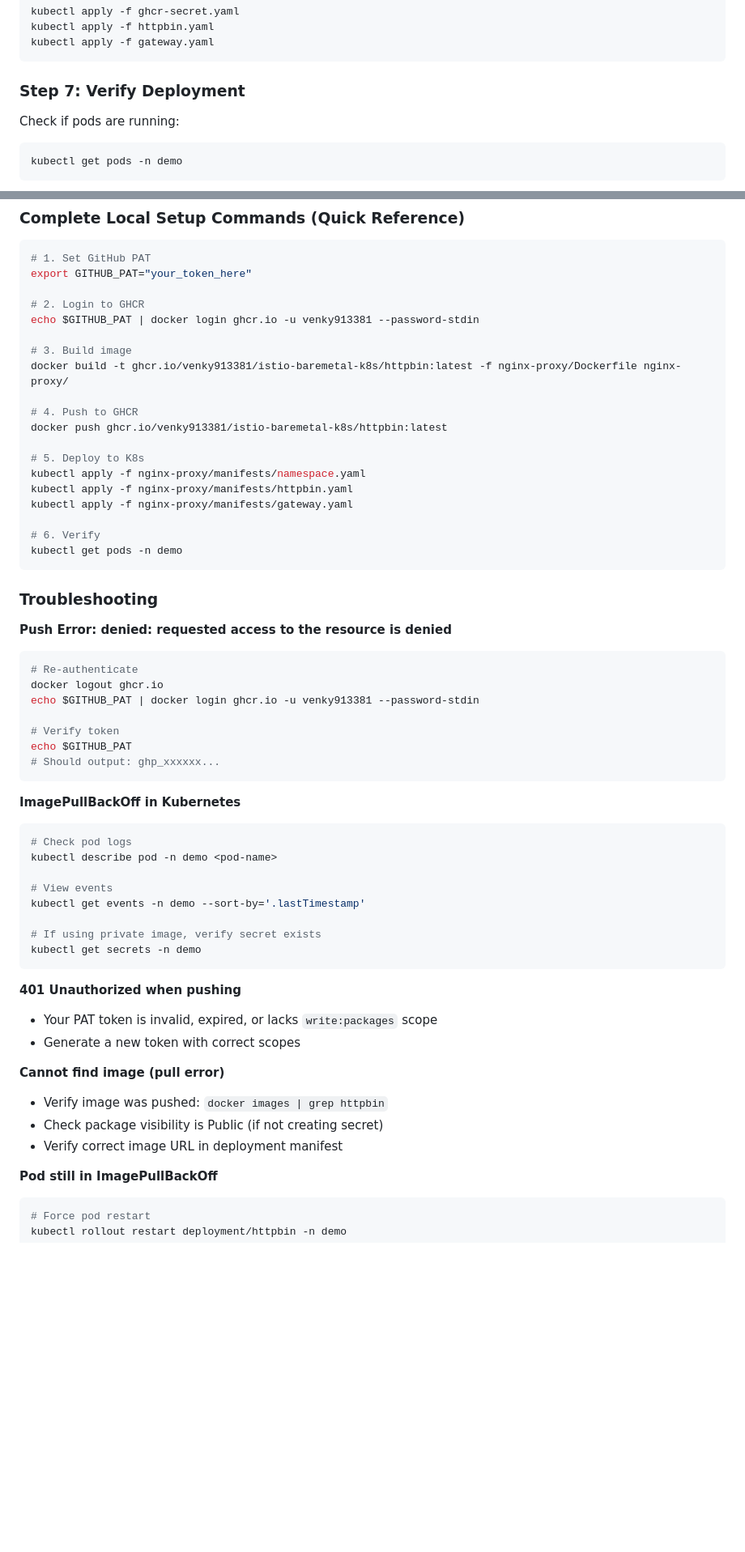
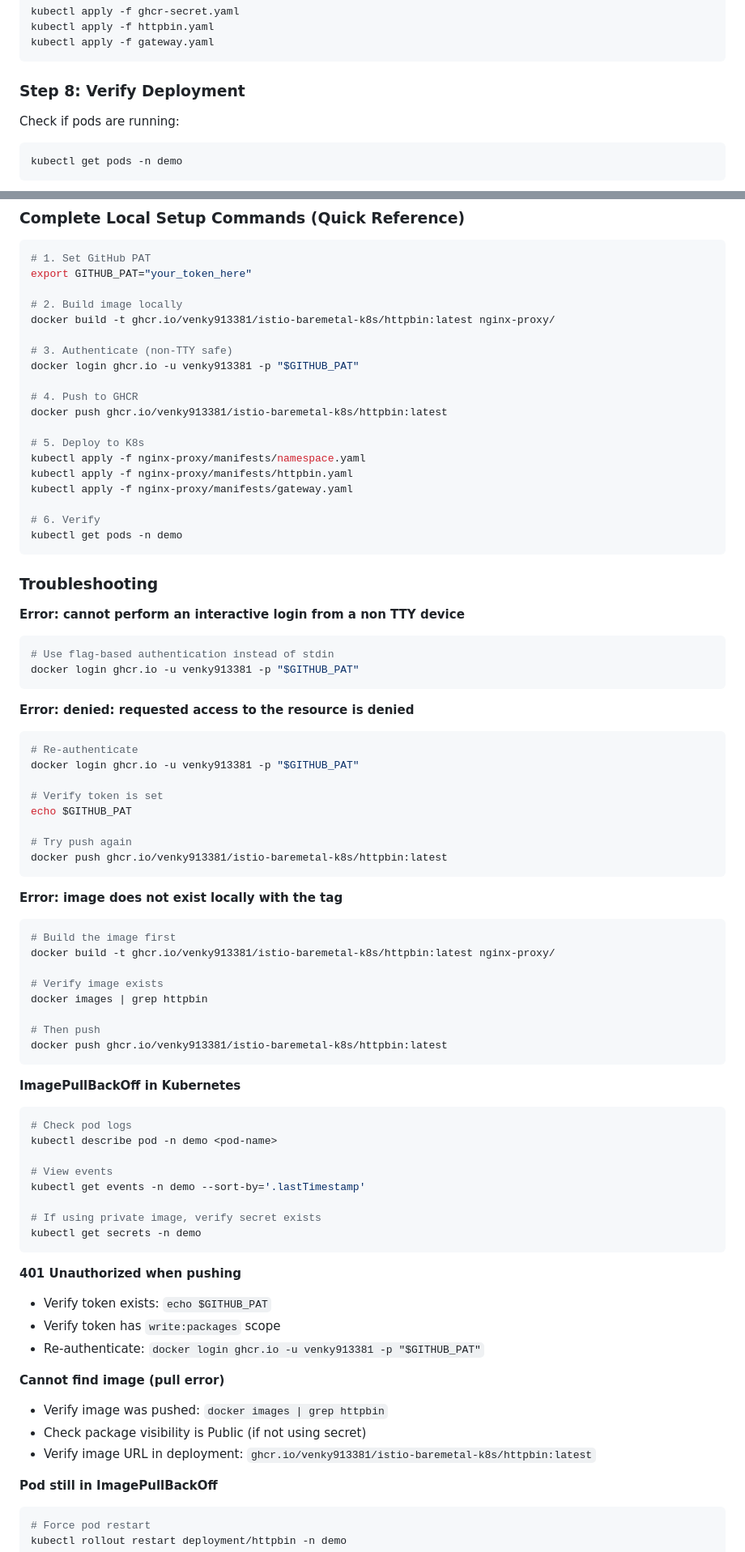
Before and after one commit to Venky913381/istio-baremetal-k8s, a Markdown page: README.md, 2 parts joined by grey strips. Shown at 81% size. Drawn GitHub-style; blank space fills up the shorter version.

````diff
--- a/README.md
+++ b/README.md
@@ -148,7 +206,7 @@ kubectl apply -f httpbin.yaml
 kubectl apply -f gateway.yaml
 ```
 
-### Step 7: Verify Deployment
+### Step 8: Verify Deployment
 
 Check if pods are running:
 ```bash
@@ -207,11 +265,11 @@ curl -v http://192.168.1.100:31234/get
 # 1. Set GitHub PAT
 export GITHUB_PAT="your_token_here"
 
-# 2. Login to GHCR
-echo $GITHUB_PAT | docker login ghcr.io -u venky913381 --password-stdin
+# 2. Build image locally
+docker build -t ghcr.io/venky913381/istio-baremetal-k8s/httpbin:latest nginx-proxy/
 
-# 3. Build image
-docker build -t ghcr.io/venky913381/istio-baremetal-k8s/httpbin:latest -f nginx-proxy/Dockerfile nginx-proxy/
+# 3. Authenticate (non-TTY safe)
+docker login ghcr.io -u venky913381 -p "$GITHUB_PAT"
 
 # 4. Push to GHCR
 docker push ghcr.io/venky913381/istio-baremetal-k8s/httpbin:latest
@@ -227,15 +285,34 @@ kubectl get pods -n demo
 
 ### Troubleshooting
 
-**Push Error: denied: requested access to the resource is denied**
+**Error: cannot perform an interactive login from a non TTY device**
+```bash
+# Use flag-based authentication instead of stdin
+docker login ghcr.io -u venky913381 -p "$GITHUB_PAT"
+```
+
+**Error: denied: requested access to the resource is denied**
 ```bash
 # Re-authenticate
-docker logout ghcr.io
-echo $GITHUB_PAT | docker login ghcr.io -u venky913381 --password-stdin
+docker login ghcr.io -u venky913381 -p "$GITHUB_PAT"
 
-# Verify token
+# Verify token is set
 echo $GITHUB_PAT
-# Should output: ghp_xxxxxx...
+
+# Try push again
+docker push ghcr.io/venky913381/istio-baremetal-k8s/httpbin:latest
+```
+
+**Error: image does not exist locally with the tag**
+```bash
+# Build the image first
+docker build -t ghcr.io/venky913381/istio-baremetal-k8s/httpbin:latest nginx-proxy/
+
+# Verify image exists
+docker images | grep httpbin
+
+# Then push
+docker push ghcr.io/venky913381/istio-baremetal-k8s/httpbin:latest
 ```
 
 **ImagePullBackOff in Kubernetes**
@@ -251,13 +328,14 @@ kubectl get secrets -n demo
 ```
 
 **401 Unauthorized when pushing**
-- Your PAT token is invalid, expired, or lacks `write:packages` scope
-- Generate a new token with correct scopes
+- Verify token exists: `echo $GITHUB_PAT`
+- Verify token has `write:packages` scope
+- Re-authenticate: `docker login ghcr.io -u venky913381 -p "$GITHUB_PAT"`
 
 **Cannot find image (pull error)**
 - Verify image was pushed: `docker images | grep httpbin`
-- Check package visibility is Public (if not creating secret)
-- Verify correct image URL in deployment manifest
+- Check package visibility is Public (if not using secret)
+- Verify image URL in deployment: `ghcr.io/venky913381/istio-baremetal-k8s/httpbin:latest`
 
 **Pod still in ImagePullBackOff**
 ```bash
````
Also changed, not shown: other parts of README.md (+98 -41 lines).
